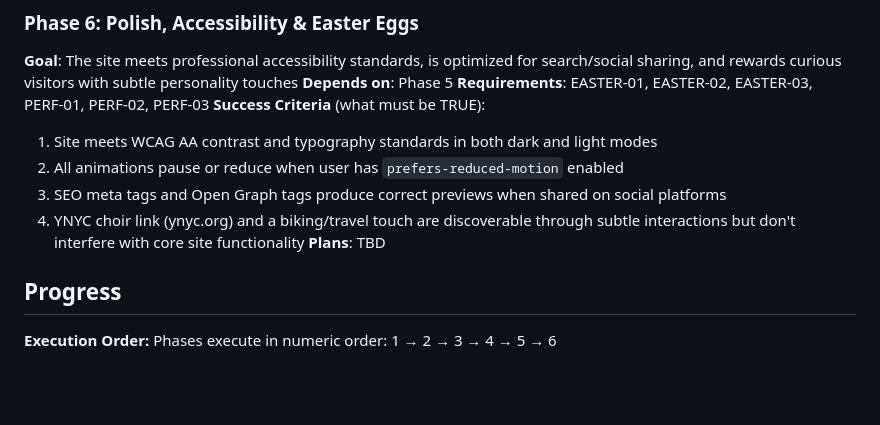
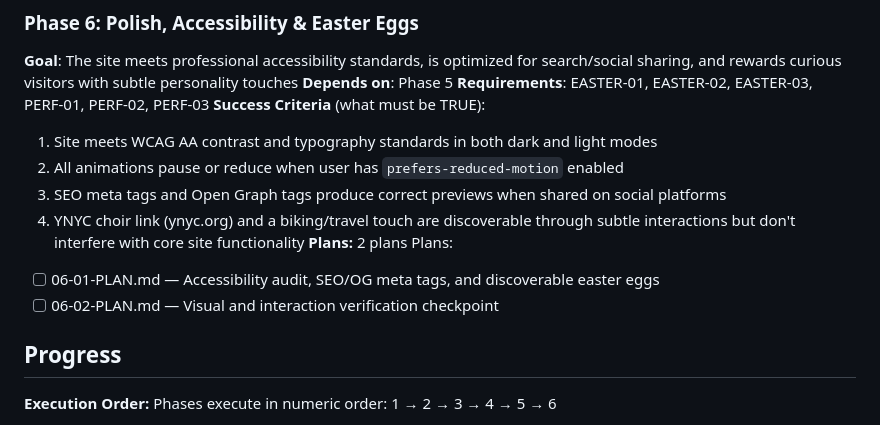
Before and after one commit to xmicroby/xmicroby.github.io, a Markdown page: .planning/ROADMAP.md, the part around the change. Drawn GitHub-style; blank space fills up the shorter version.

Commit message:
docs(06): create phase plan for polish, accessibility & easter eggs

```diff
--- a/.planning/ROADMAP.md
+++ b/.planning/ROADMAP.md
@@ -111,7 +111,10 @@ Plans:
   2. All animations pause or reduce when user has `prefers-reduced-motion` enabled
   3. SEO meta tags and Open Graph tags produce correct previews when shared on social platforms
   4. YNYC choir link (ynyc.org) and a biking/travel touch are discoverable through subtle interactions but don't interfere with core site functionality
-**Plans**: TBD
+**Plans:** 2 plans
+Plans:
+- [ ] 06-01-PLAN.md — Accessibility audit, SEO/OG meta tags, and discoverable easter eggs
+- [ ] 06-02-PLAN.md — Visual and interaction verification checkpoint
 
 ## Progress
 
```
Also changed, not shown: 2 other files.
